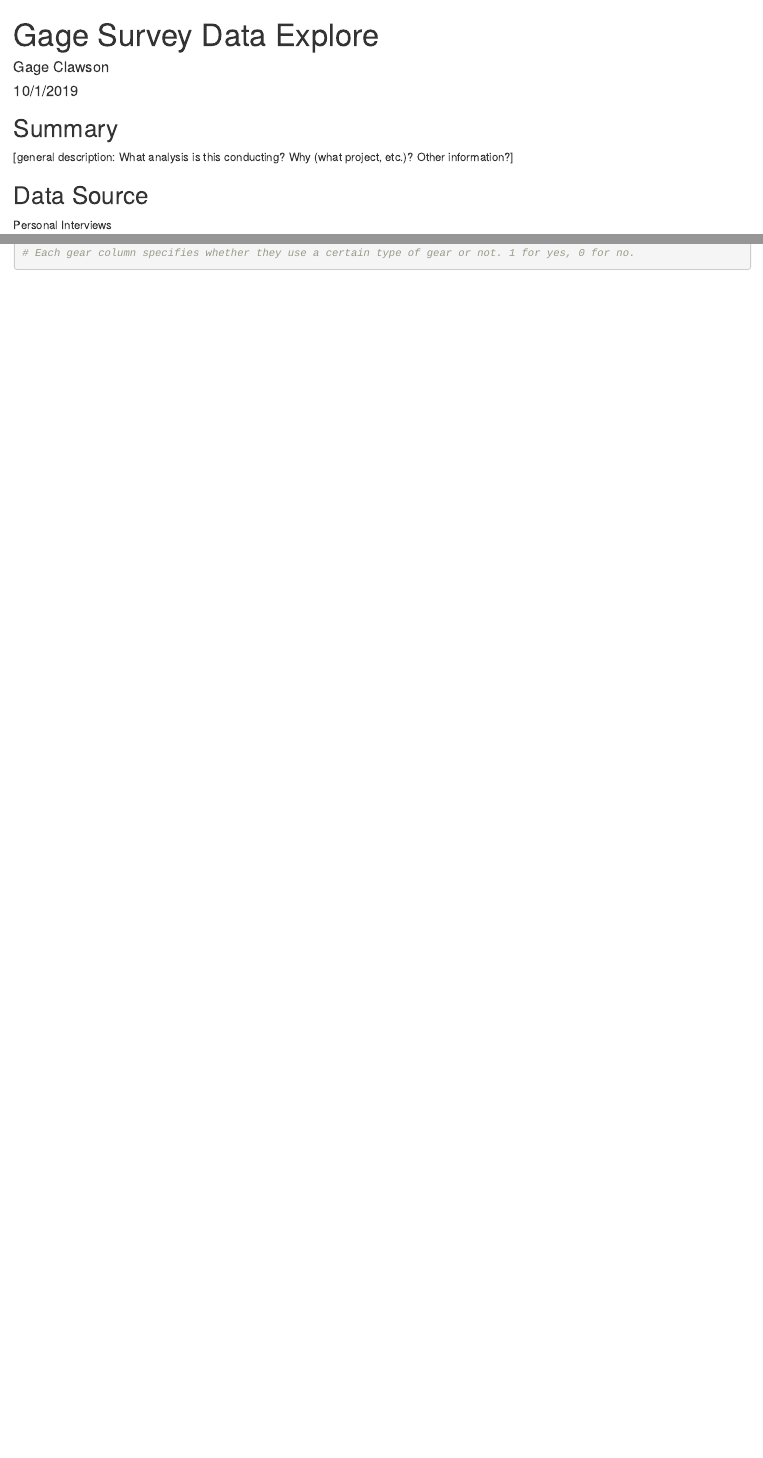
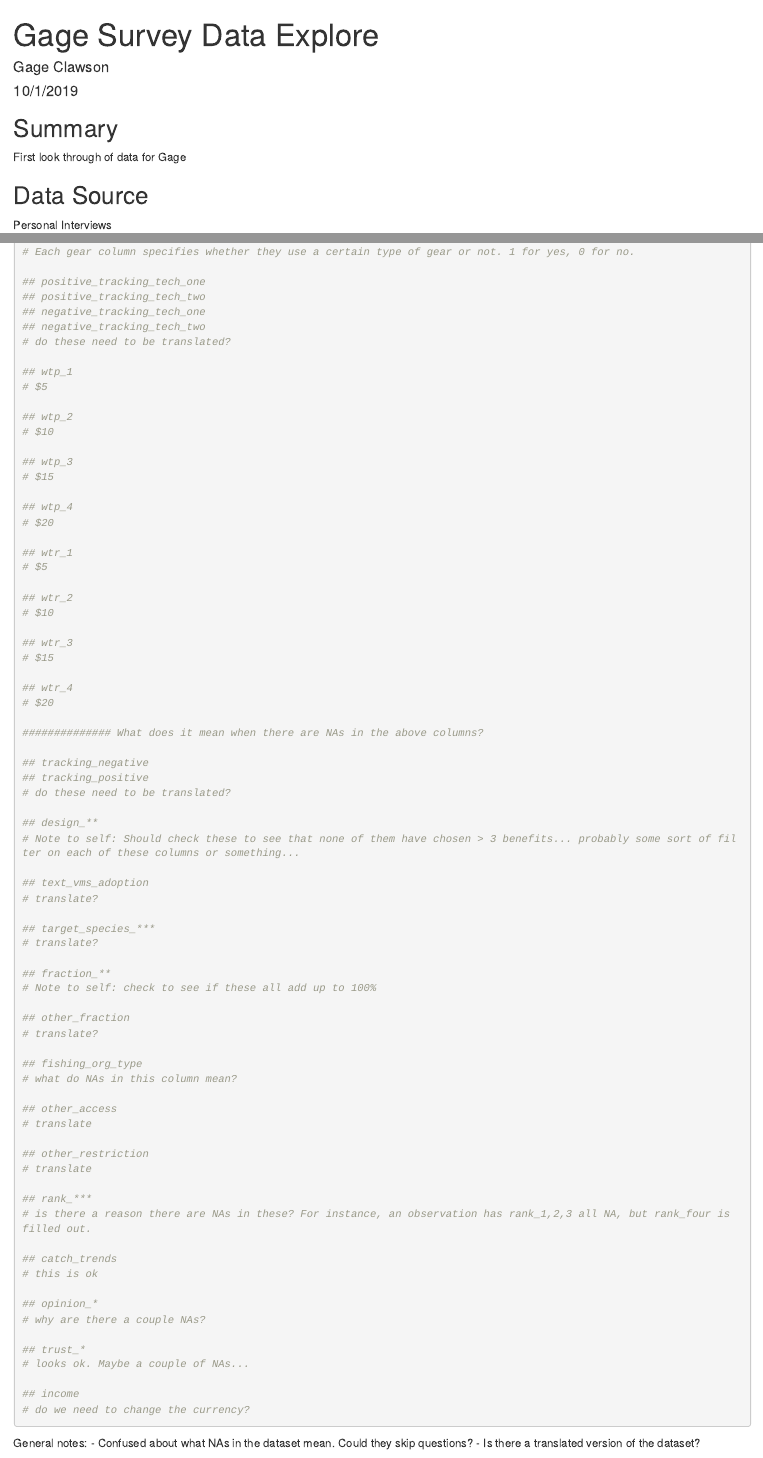
Before and after one commit to Panga-Watch/survey_data, an R Markdown document (gage_explore_data.Rmd): the page in a window 1100 px wide, from its top, and a second part further down, joined at a grey line. Rendered offline with R 4.5, knitr and Pandoc, with nearby package versions.

Commit message:
initial column exploration

````diff
--- a/gage_explore_data.Rmd
+++ b/gage_explore_data.Rmd
@@ -6,7 +6,7 @@ output: html_document
 ---
 
 ## Summary
-[general description: What analysis is this conducting? Why (what project, etc.)? Other information?]
+First look through of data for Gage
 
 ## Data Source
 Personal Interviews
@@ -68,7 +78,84 @@ unique(master_surv_resp$community)
 ## gear columns
 # Each gear column specifies whether they use a certain type of gear or not. 1 for yes, 0 for no.
 
+## positive_tracking_tech_one
+## positive_tracking_tech_two
+## negative_tracking_tech_one
+## negative_tracking_tech_two
+# do these need to be translated?
 
+## wtp_1
+# $5
+
+## wtp_2
+# $10
+
+## wtp_3
+# $15
+
+## wtp_4
+# $20
+
+## wtr_1
+# $5
+
+## wtr_2
+# $10
+
+## wtr_3
+# $15
+
+## wtr_4
+# $20
+
+############## What does it mean when there are NAs in the above columns?
+
+## tracking_negative
+## tracking_positive
+# do these need to be translated?
+
+## design_**
+# Note to self: Should check these to see that none of them have chosen > 3 benefits... probably some sort of filter on each of these columns or something...
+
+## text_vms_adoption
+# translate?
+
+## target_species_***
+# translate?
+
+## fraction_**
+# Note to self: check to see if these all add up to 100%
+
+## other_fraction
+# translate?
+
+## fishing_org_type
+# what do NAs in this column mean?
+
+## other_access
+# translate
+
+## other_restriction
+# translate
+
+## rank_***
+# is there a reason there are NAs in these? For instance, an observation has rank_1,2,3 all NA, but rank_four is filled out.
+
+## catch_trends
+# this is ok
+
+## opinion_*
+# why are there a couple NAs?
+
+## trust_*
+# looks ok. Maybe a couple of NAs...
+
+## income
+# do we need to change the currency?
 
 
 ```
+
+General notes:
+ - Confused about what NAs in the dataset mean. Could they skip questions?
+ - Is there a translated version of the dataset?
````
Also changed, not shown: Survey Key.xlsx, ~$Survey Key.xlsx (added), gage_explore_data.Rmd (14 more changed lines).
